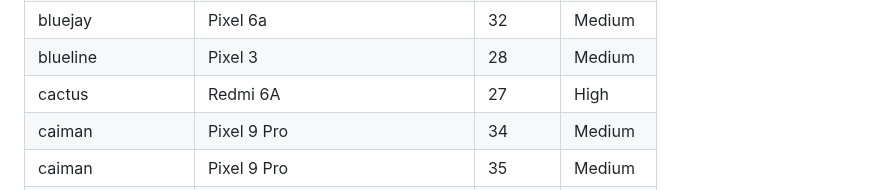
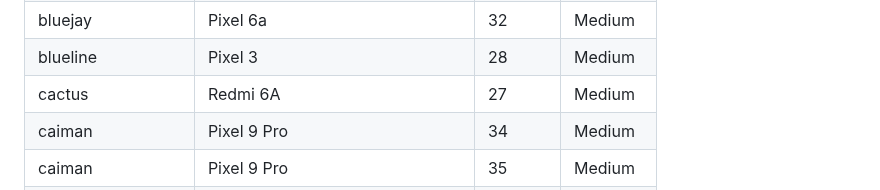
Before and after one commit to mozilla-mobile/testops-tools, a Markdown page: ftl-devices/devices.md, the part around the change. Rendered like a GitHub page.

Commit message:
Automated update of devices.md

```diff
--- a/ftl-devices/devices.md
+++ b/ftl-devices/devices.md
@@ -40,7 +40,7 @@
 | b6q | Flip 6 | 34 | Medium |
 | bluejay | Pixel 6a | 32 | Medium |
 | blueline | Pixel 3 | 28 | Medium |
-| cactus | Redmi 6A | 27 | High |
+| cactus | Redmi 6A | 27 | Medium |
 | caiman | Pixel 9 Pro | 34 | Medium |
 | caiman | Pixel 9 Pro | 35 | Medium |
 | cancunf | moto g54 5G | 34 | Medium |
```
